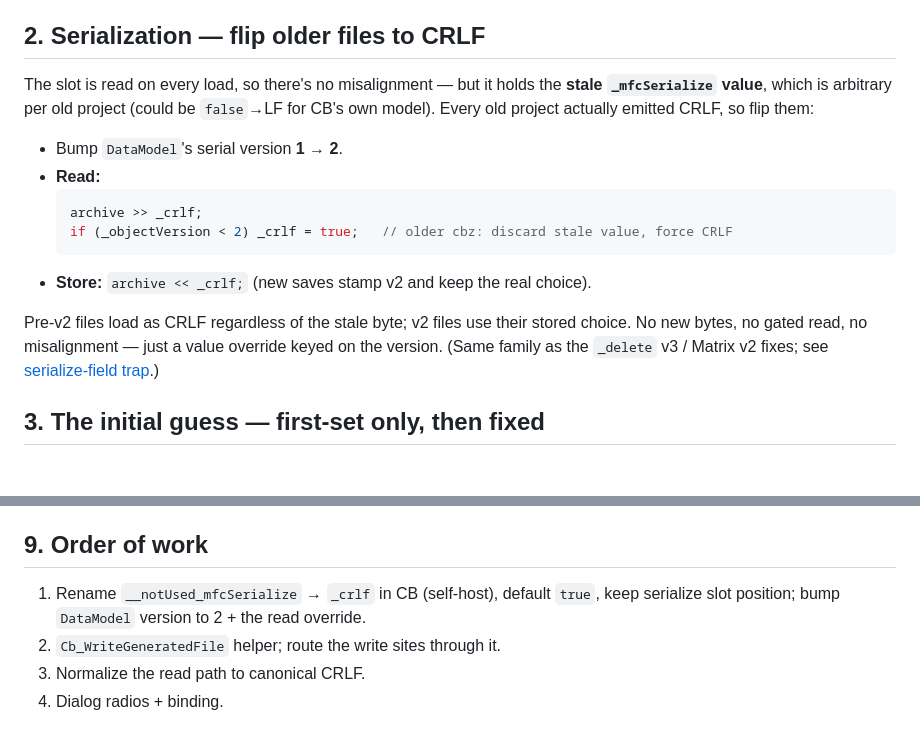
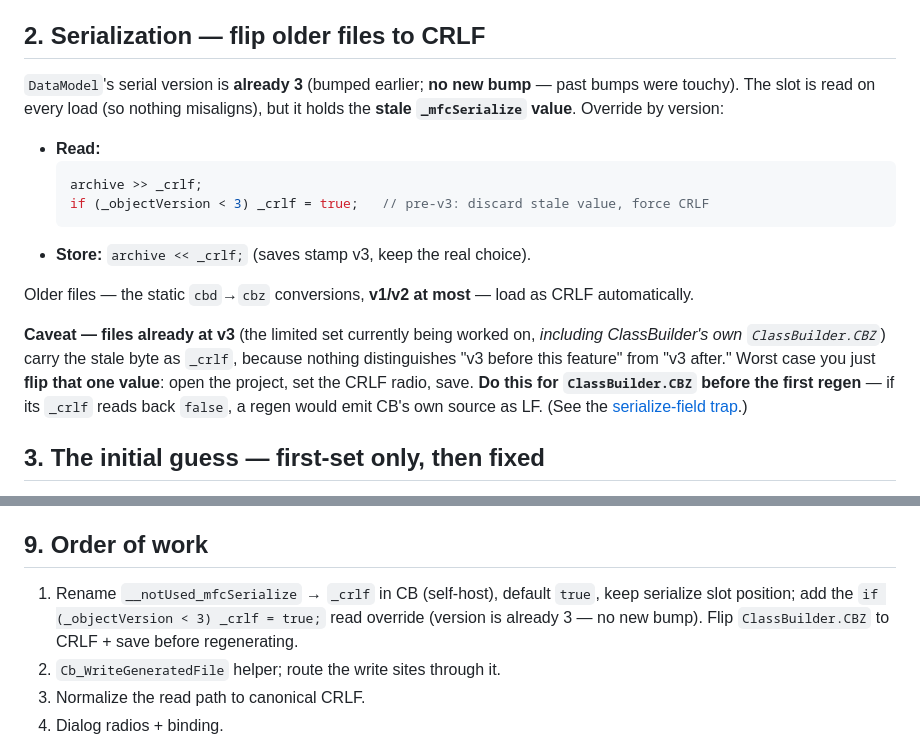
Before and after one commit to xaljox/ClassBuilder, a Markdown page: docs/LineEnding_Setting_Plan.md, 2 parts joined by grey strips. GitHub-like rendering.

Commit message:
LineEnding plan: version is already 3 -> flip pre-v3 to CRLF, no new bump
DataModel serial version is 3 (prior v2->3 bump). Override = if (_objectVersion
< 3) _crlf = true; cbd->cbz conversions are v1/v2 -> auto CRLF. The few current
v3 files (incl. ClassBuilder.CBZ) carry the stale slot value -> flip by hand
(set CRLF radio + save before regenerating CB's own source).

````diff
--- a/docs/LineEnding_Setting_Plan.md
+++ b/docs/LineEnding_Setting_Plan.md
@@ -33,22 +33,26 @@ adding a field.
 
 ## 2. Serialization — flip older files to CRLF
 
-The slot is read on every load, so there's no misalignment — but it holds the
-**stale `_mfcSerialize` value**, which is arbitrary per old project (could be
-`false`→LF for CB's own model). Every old project actually emitted CRLF, so flip
-them:
+`DataModel`'s serial version is **already 3** (bumped earlier; **no new bump** —
+past bumps were touchy). The slot is read on every load (so nothing misaligns),
+but it holds the **stale `_mfcSerialize` value**. Override by version:
 
-- Bump `DataModel`'s serial version **1 → 2**.
 - **Read:**
   ```cpp
   archive >> _crlf;
-  if (_objectVersion < 2) _crlf = true;   // older cbz: discard stale value, force CRLF
+  if (_objectVersion < 3) _crlf = true;   // pre-v3: discard stale value, force CRLF
   ```
-- **Store:** `archive << _crlf;` (new saves stamp v2 and keep the real choice).
+- **Store:** `archive << _crlf;` (saves stamp v3, keep the real choice).
 
-Pre-v2 files load as CRLF regardless of the stale byte; v2 files use their stored
-choice. No new bytes, no gated read, no misalignment — just a value override keyed
-on the version. (Same family as the `_delete` v3 / Matrix v2 fixes; see
+Older files — the static `cbd`→`cbz` conversions, **v1/v2 at most** — load as CRLF
+automatically.
+
+**Caveat — files already at v3** (the limited set currently being worked on,
+*including ClassBuilder's own `ClassBuilder.CBZ`*) carry the stale byte as `_crlf`,
+because nothing distinguishes "v3 before this feature" from "v3 after." Worst case
+you just **flip that one value**: open the project, set the CRLF radio, save.
+**Do this for `ClassBuilder.CBZ` before the first regen** — if its `_crlf` reads
+back `false`, a regen would emit CB's own source as LF. (See the
 [serialize-field trap](../../.claude/projects/c--Users-jimmy-Projects-ClassBuilder/memory/project_classbuilder_serialize_field_add_breaks_old_cbz.md).)
 
 ## 3. The initial guess — first-set only, then fixed
@@ -135,7 +139,9 @@ prevents the flip-flop.
 ## 9. Order of work
 
 1. Rename `__notUsed_mfcSerialize` → `_crlf` in CB (self-host), default `true`,
-   keep serialize slot position; bump `DataModel` version to 2 + the read override.
+   keep serialize slot position; add the `if (_objectVersion < 3) _crlf = true;`
+   read override (version is already 3 — no new bump). Flip `ClassBuilder.CBZ` to
+   CRLF + save before regenerating.
 2. `Cb_WriteGeneratedFile` helper; route the write sites through it.
 3. Normalize the read path to canonical CRLF.
 4. Dialog radios + binding.
````
